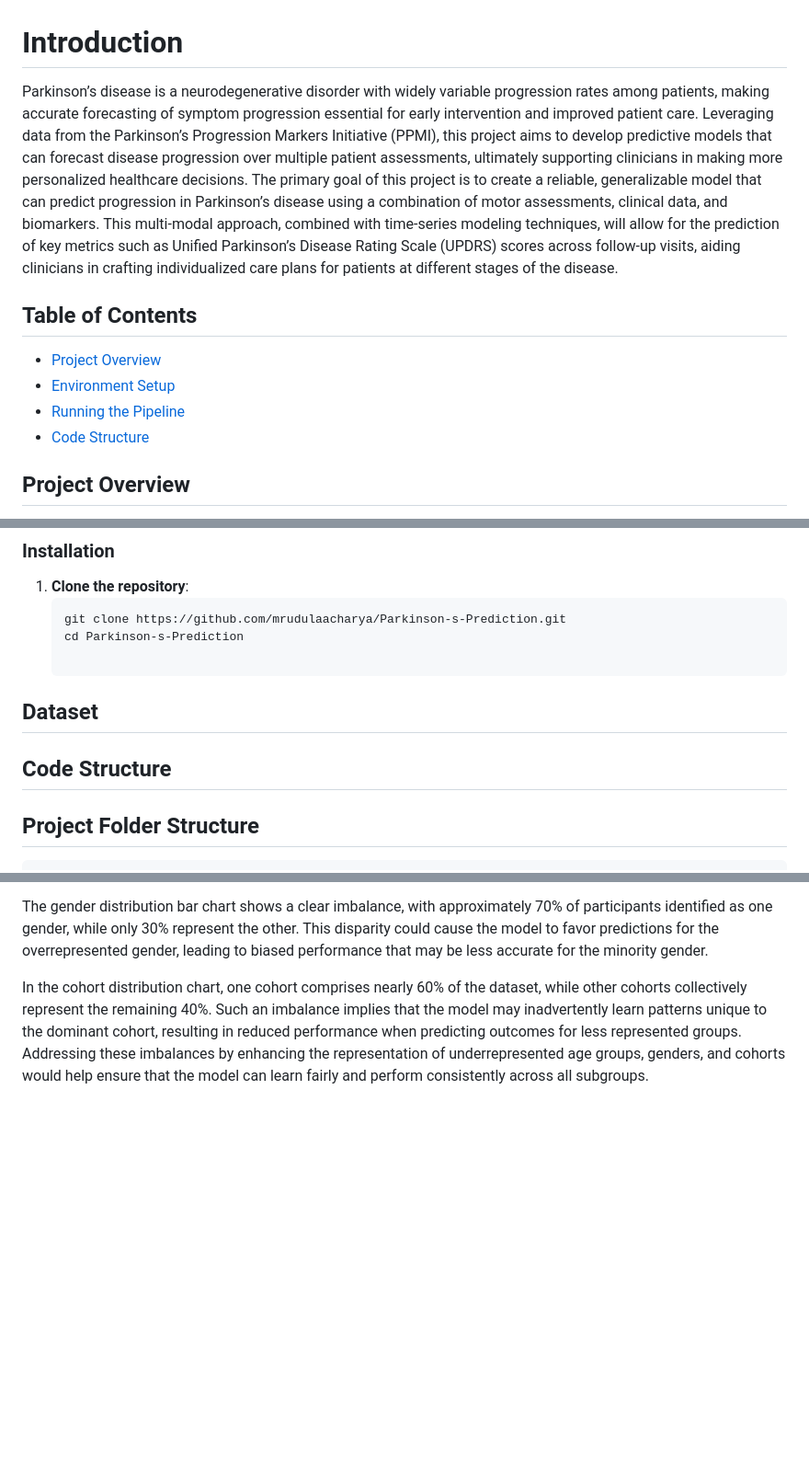
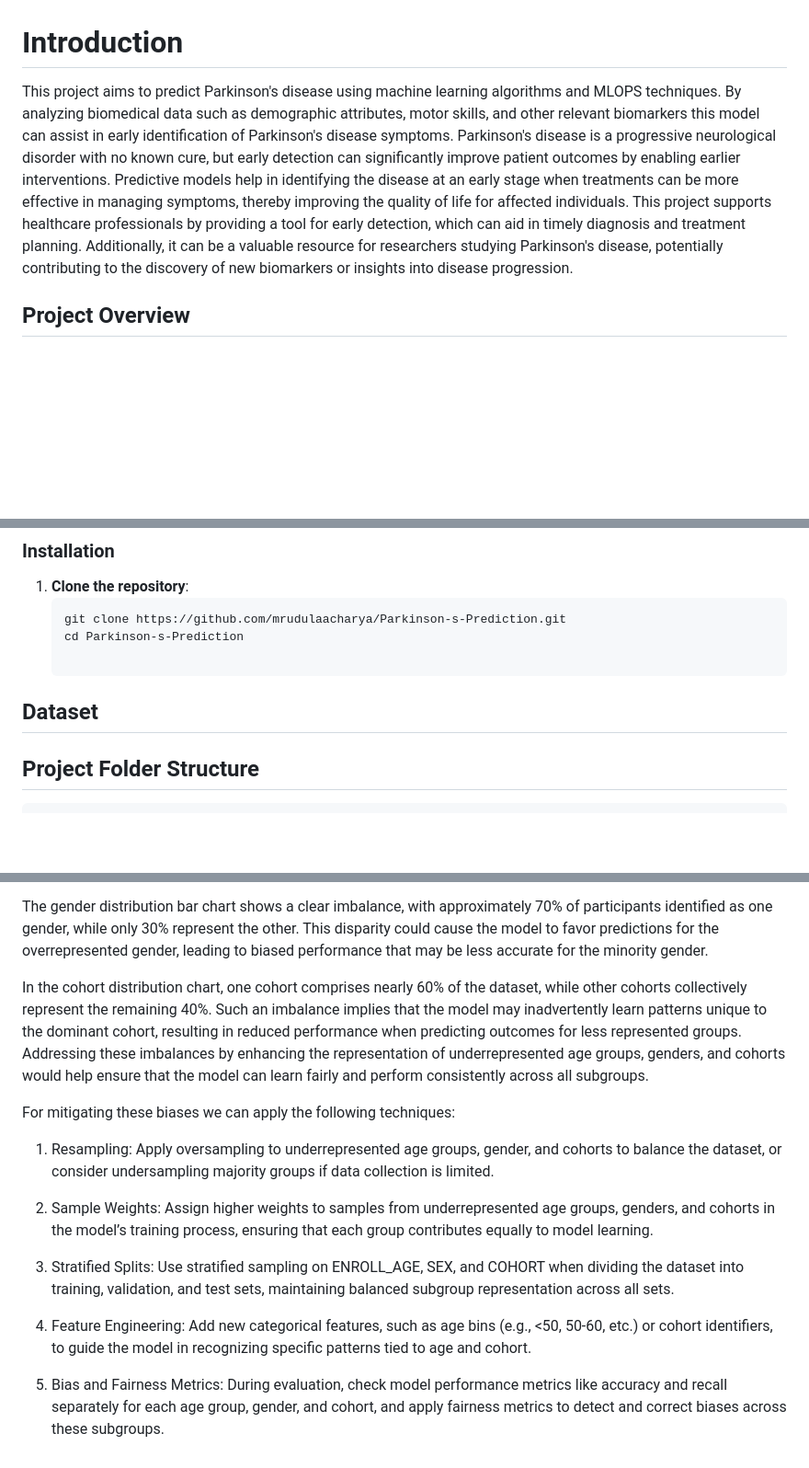
Before and after one commit to mrudulaacharya/Parkinson-s-Prediction, a Markdown page: README.md, 3 parts joined by grey strips. Shown: that part at 92% size. GitHub-like rendering; blank space fills up the shorter version.

Commit message:
bias updates

````diff
--- a/README.md
+++ b/README.md
@@ -1,12 +1,6 @@
 # Introduction
 
-Parkinson’s disease is a neurodegenerative disorder with widely variable progression rates among patients, making accurate forecasting of symptom progression essential for early intervention and improved patient care. Leveraging data from the Parkinson’s Progression Markers Initiative (PPMI), this project aims to develop predictive models that can forecast disease progression over multiple patient assessments, ultimately supporting clinicians in making more personalized healthcare decisions. The primary goal of this project is to create a reliable, generalizable model that can predict progression in Parkinson’s disease using a combination of motor assessments, clinical data, and biomarkers. This multi-modal approach, combined with time-series modeling techniques, will allow for the prediction of key metrics such as Unified Parkinson’s Disease Rating Scale (UPDRS) scores across follow-up visits, aiding clinicians in crafting individualized care plans for patients at different stages of the disease.
-
-## Table of Contents
-- [Project Overview](#project-overview)
-- [Environment Setup](#environment-setup)
-- [Running the Pipeline](#running-the-pipeline)
-- [Code Structure](#code-structure)
+This project aims to predict Parkinson's disease using machine learning algorithms and MLOPS techniques. By analyzing biomedical data such as demographic attributes, motor skills, and other relevant biomarkers this model can assist in early identification of Parkinson's disease symptoms. Parkinson's disease is a progressive neurological disorder with no known cure, but early detection can significantly improve patient outcomes by enabling earlier interventions. Predictive models help in identifying the disease at an early stage when treatments can be more effective in managing symptoms, thereby improving the quality of life for affected individuals. This project supports healthcare professionals by providing a tool for early detection, which can aid in timely diagnosis and treatment planning. Additionally, it can be a valuable resource for researchers studying Parkinson's disease, potentially contributing to the discovery of new biomarkers or insights into disease progression.
 
 
 ## Project Overview
@@ -33,7 +27,6 @@ To run this project, you need:
 
 ## Dataset
 
-## Code Structure
 ## Project Folder Structure
 
 ```plaintext
@@ -88,3 +84,15 @@ In the age distribution histogram, the majority of participants fall between age
 The gender distribution bar chart shows a clear imbalance, with approximately 70% of participants identified as one gender, while only 30% represent the other. This disparity could cause the model to favor predictions for the overrepresented gender, leading to biased performance that may be less accurate for the minority gender.
 
 In the cohort distribution chart, one cohort comprises nearly 60% of the dataset, while other cohorts collectively represent the remaining 40%. Such an imbalance implies that the model may inadvertently learn patterns unique to the dominant cohort, resulting in reduced performance when predicting outcomes for less represented groups. Addressing these imbalances by enhancing the representation of underrepresented age groups, genders, and cohorts would help ensure that the model can learn fairly and perform consistently across all subgroups.
+
+For mitigating these biases we can apply the following techniques:
+
+1. Resampling: Apply oversampling to underrepresented age groups, gender, and cohorts to balance the dataset, or consider undersampling majority groups if data collection is limited.
+
+2. Sample Weights: Assign higher weights to samples from underrepresented age groups, genders, and cohorts in the model’s training process, ensuring that each group contributes equally to model learning.
+
+3. Stratified Splits: Use stratified sampling on ENROLL_AGE, SEX, and COHORT when dividing the dataset into training, validation, and test sets, maintaining balanced subgroup representation across all sets.
+
+4. Feature Engineering: Add new categorical features, such as age bins (e.g., <50, 50-60, etc.) or cohort identifiers, to guide the model in recognizing specific patterns tied to age and cohort.
+
+5. Bias and Fairness Metrics: During evaluation, check model performance metrics like accuracy and recall separately for each age group, gender, and cohort, and apply fairness metrics to detect and correct biases across these subgroups.
````
Also changed, not shown: other parts of README.md (+3 -0 lines).
